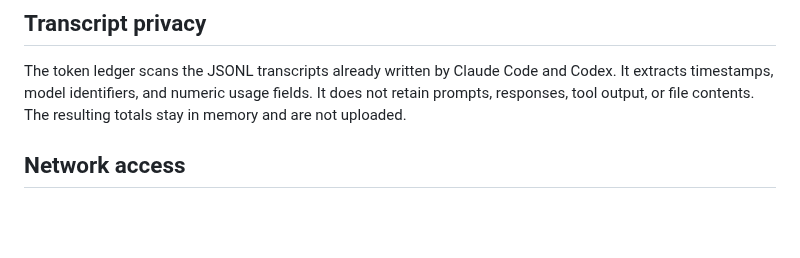
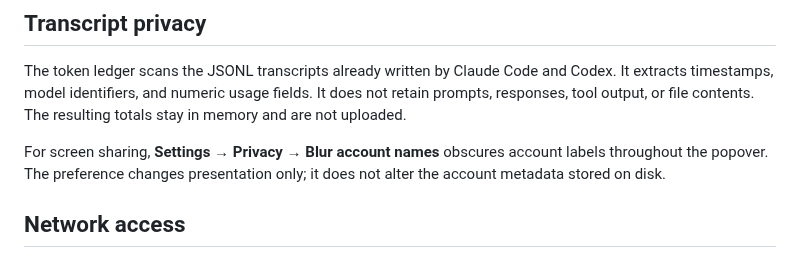
Before and after one commit to DugboTek/vibecom-bar, a Markdown page: docs/security-model.md, the part around the change. Drawn GitHub-style; blank space fills up the shorter version.

Commit message:
Polish the popover and add account privacy mode

```diff
--- a/docs/security-model.md
+++ b/docs/security-model.md
@@ -54,6 +54,10 @@ and Codex. It extracts timestamps, model identifiers, and numeric usage fields.
 It does not retain prompts, responses, tool output, or file contents. The
 resulting totals stay in memory and are not uploaded.
 
+For screen sharing, **Settings → Privacy → Blur account names** obscures account
+labels throughout the popover. The preference changes presentation only; it
+does not alter the account metadata stored on disk.
+
 ## Network access
 
 The app contacts only Anthropic and OpenAI/ChatGPT endpoints needed for usage,
```
Also changed, not shown: .impeccable.md (added, +22 -0 lines), docs/getting-started.md (+5 -2 lines), docs/assets/accounts-dark.png, docs/assets/accounts-light.png, 7 other files.
